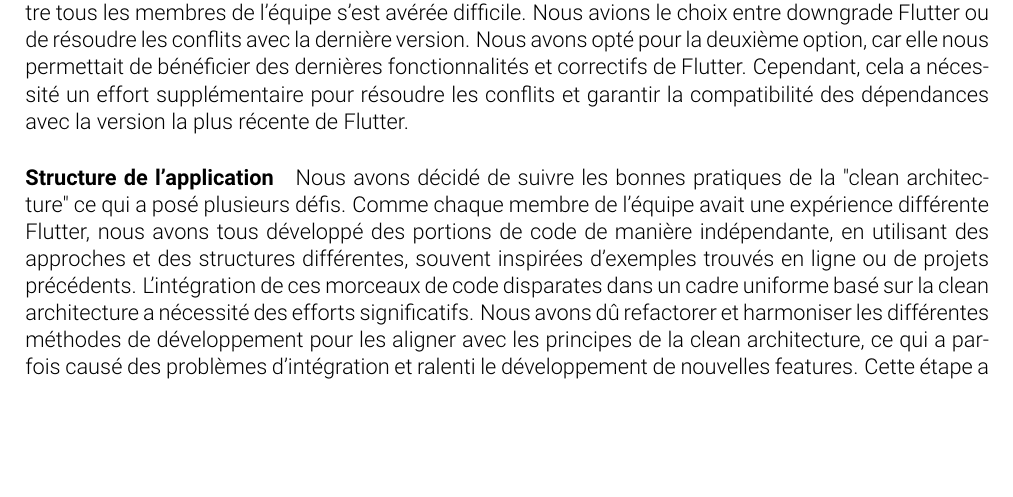
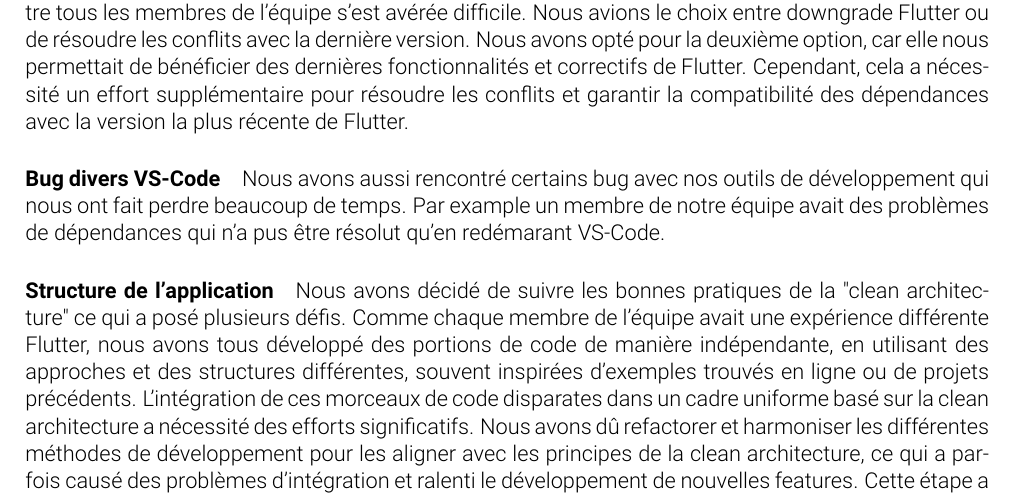
Before and after one commit to MA-AdMoApp-EthiScan/concept, a LaTeX document (rapport/rapport.tex, which reads rapport/chapters/4_Technique.tex): part of page 15 of 20, cut so that both start at the same text, the shorter picture padded with empty space. Compiled offline with pdfLaTeX.

Commit message:
add Bug divers VS-Code

```diff
--- a/rapport/chapters/4_Technique.tex
+++ b/rapport/chapters/4_Technique.tex
@@ -46,6 +46,8 @@ Le déploiement continu est activé à chaque fois qu'un tag est poussé sur le
 
 \paragraph{Version des dépendances} Lors du développement, nous avons rencontré un problème majeur lié à la gestion des versions de Flutter utilisées par les différents membres de l'équipe. En effet, nous avons constaté qu'une personne utilisait la version 3.22 de Flutter, tandis que d'autres travaillaient avec la version 3.19. Cette disparité de versions a causé des conflits lors de l'intégration de nouvelles dépendances. Par exemple, certaines dépendances étaient compatibles avec une version de Flutter mais pas avec l'autre, ce qui a entraîné des erreurs de compilation. La synchronisation des versions de Flutter entre tous les membres de l'équipe s'est avérée difficile. Nous avions le choix entre downgrade Flutter ou de résoudre les conflits avec la dernière version. Nous avons opté pour la deuxième option, car elle nous permettait de bénéficier des dernières fonctionnalités et correctifs de Flutter. Cependant, cela a nécessité un effort supplémentaire pour résoudre les conflits et garantir la compatibilité des dépendances avec la version la plus récente de Flutter.
 
+\paragraph{Bug divers VS-Code} Nous avons aussi rencontré certains bug avec nos outils de développement qui nous ont fait perdre beaucoup de temps. Par example un membre de notre équipe avait des problèmes de dépendances qui n'a pus être résolut qu'en redémarant VS-Code.
+
 \paragraph{Structure de l'application} Nous avons décidé de suivre les bonnes pratiques de la "clean architecture" ce qui a posé plusieurs défis. Comme chaque membre de l'équipe avait une expérience différente Flutter, nous avons tous développé des portions de code de manière indépendante, en utilisant des approches et des structures différentes, souvent inspirées d'exemples trouvés en ligne ou de projets précédents. L'intégration de ces morceaux de code disparates dans un cadre uniforme basé sur la clean architecture a nécessité des efforts significatifs. Nous avons dû refactorer et harmoniser les différentes méthodes de développement pour les aligner avec les principes de la clean architecture, ce qui a parfois causé des problèmes d'intégration et ralenti le développement de nouvelles features. Cette étape a souligné l'importance de définir dès le départ une architecture claire et partagée par toute l'équipe pour faciliter le développement collaboratif. Au final, nous avons utilisé le package "clean\_architecture" pour structurer notre application.
 
 \paragraph{Gestion des états} Un autre défi a été la gestion des blocs, en particulier avec les pages de connexion et d'inscription. Initialement, nous avions un mainUserBloc chargé de l'authentification et de la gestion des données utilisateur dans toute l'application. Cependant, l'intégration des pages de connexion et d'inscription a posé problème. Ces pages, conçues pour fonctionner indépendamment, ne s'intégraient pas bien dans la structure de l'application en raison de problèmes liés aux locales de traduction. Pour contourner ce problème, nous avons décidé de placer ces pages directement dans le fichier app.dart, en dehors de la structure principale de l'application. Cette décision a introduit des complications avec le main user bloc, entraînant des conflits entre les blocs de gestion d'état. Bien que nous ayons finalement trouvé une solution. TODO Quelle solution ? Comment on a fix ce truc ?
```
